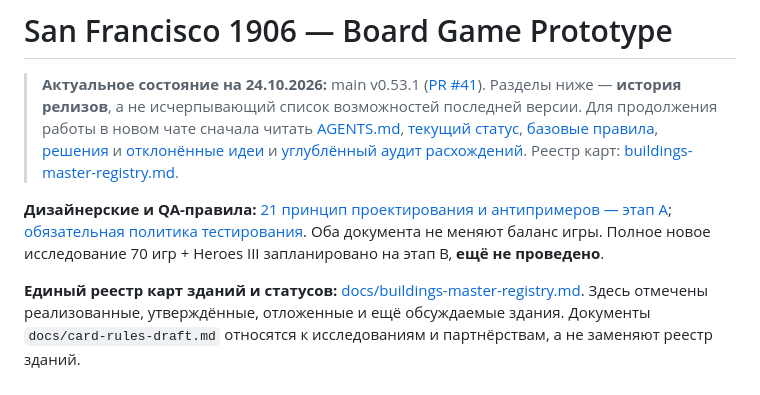
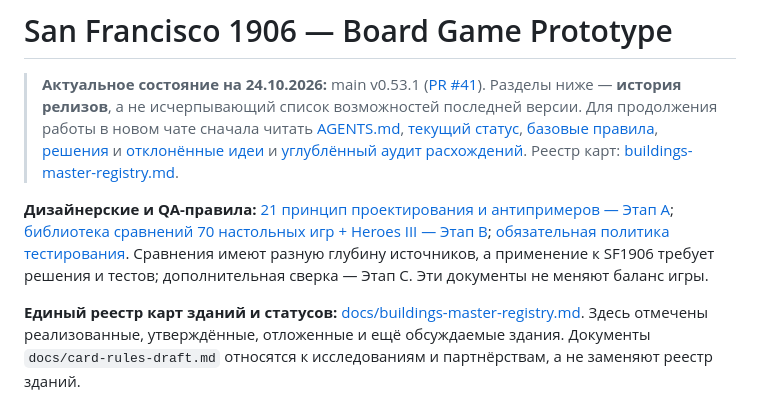
Before and after one commit to RumplestiltskinBiD/sf1906-prototype, a Markdown page: README.md, the part around the change. Rendered like a GitHub page.

Commit message:
docs: link Stage B comparison library into design handoff

```diff
--- a/README.md
+++ b/README.md
@@ -2,7 +2,7 @@
 
 > **Актуальное состояние на 24.10.2026:** main v0.53.1 ([PR #41](https://github.com/RumplestiltskinBiD/sf1906-prototype/pull/41)). Разделы ниже — **история релизов**, а не исчерпывающий список возможностей последней версии. Для продолжения работы в новом чате сначала читать [AGENTS.md](AGENTS.md), [текущий статус](docs/PROJECT_STATUS.md), [базовые правила](docs/CORE_RULES.md), [решения](docs/DECISION_LOG.md) и [отклонённые идеи](docs/REJECTED_IDEAS.md) и [углублённый аудит расхождений](docs/CONTEXT_AUDIT_2026-10-24.md). Реестр карт: [buildings-master-registry.md](docs/buildings-master-registry.md).
 
-**Дизайнерские и QA-правила:** [21 принцип проектирования и антипримеров — этап A](docs/GAME_DESIGN_PRINCIPLES.md); [обязательная политика тестирования](docs/TESTING_POLICY.md). Оба документа не меняют баланс игры. Полное новое исследование 70 игр + Heroes III запланировано на этап B, **ещё не проведено**.
+**Дизайнерские и QA-правила:** [21 принцип проектирования и антипримеров — Этап A](docs/GAME_DESIGN_PRINCIPLES.md); [библиотека сравнений 70 настольных игр + Heroes III — Этап B](docs/BOARD_GAME_MECHANICS_LIBRARY.md); [обязательная политика тестирования](docs/TESTING_POLICY.md). Сравнения имеют разную глубину источников, а применение к SF1906 требует решения и тестов; дополнительная сверка — Этап C. Эти документы не меняют баланс игры.
 
 **Единый реестр карт зданий и статусов:** [docs/buildings-master-registry.md](docs/buildings-master-registry.md). Здесь отмечены реализованные, утверждённые, отложенные и ещё обсуждаемые здания. Документы `docs/card-rules-draft.md` относятся к исследованиям и партнёрствам, а не заменяют реестр зданий.
 
```
